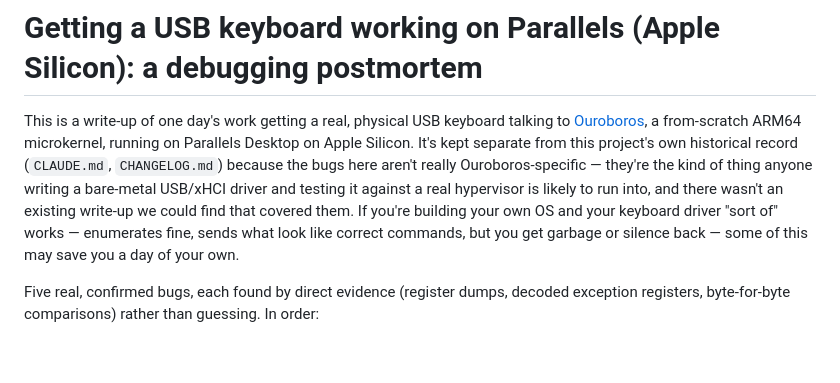
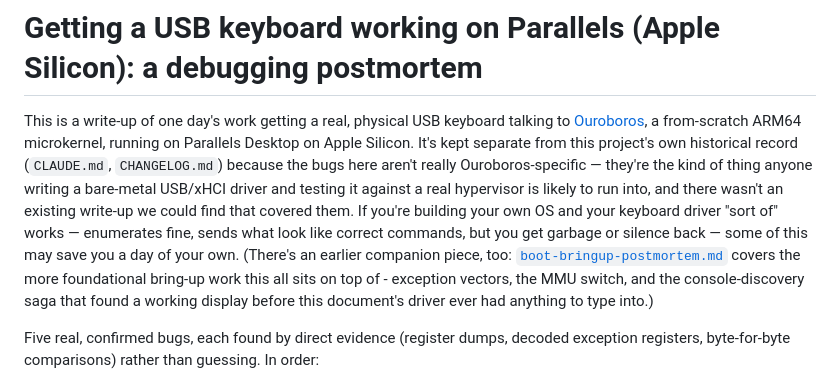
Before and after one commit to hansolovkarlsson/Ouroboros, a Markdown page: docs/xhci-keyboard-postmortem.md, the part around the change. Rendered like a GitHub page; blank space fills up the shorter version.

```diff
--- a/docs/xhci-keyboard-postmortem.md
+++ b/docs/xhci-keyboard-postmortem.md
@@ -10,7 +10,12 @@ against a real hypervisor is likely to run into, and there wasn't an
 existing write-up we could find that covered them. If you're building
 your own OS and your keyboard driver "sort of" works — enumerates fine,
 sends what look like correct commands, but you get garbage or silence
-back — some of this may save you a day of your own.
+back — some of this may save you a day of your own. (There's an earlier
+companion piece, too: [`boot-bringup-postmortem.md`](boot-bringup-postmortem.md)
+covers the more foundational bring-up work this all sits on top of -
+exception vectors, the MMU switch, and the console-discovery saga that
+found a working display before this document's driver ever had anything
+to type into.)
 
 Five real, confirmed bugs, each found by direct evidence (register
 dumps, decoded exception registers, byte-for-byte comparisons) rather
```
Also changed, not shown: CLAUDE.md (+1 -0 lines), docs/boot-bringup-postmortem.md (added, +447 -0 lines).
